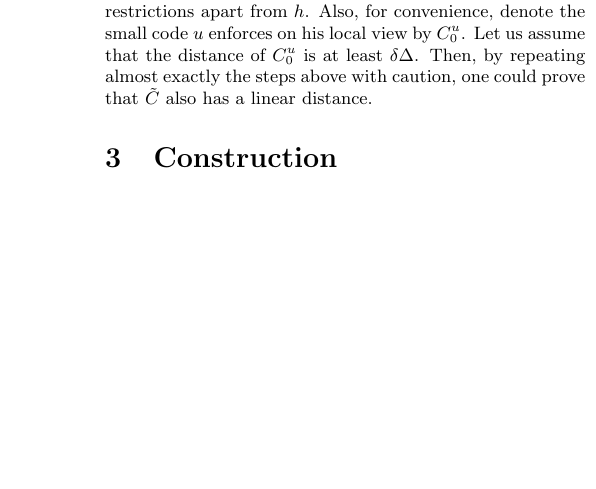
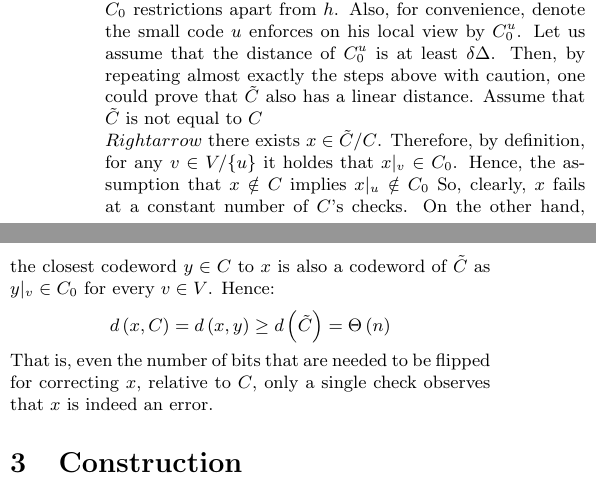
Before and after one commit to dudupo/Academic, a LaTeX document (projects/NLTES_project/ldpc_ltc.tex): part of one column of page 3 of 6 before the commit and two parts of the columns of page 3 of 6 after it, the two joined at a grey line, cut so that both start at the same text, the shorter picture padded with empty space. Compiled offline with pdfLaTeX.

Commit message:
compiling -Wed Nov  2 03:25:41 PM IST 2022

```diff
--- a/projects/NLTES_project/ldpc_ltc.tex
+++ b/projects/NLTES_project/ldpc_ltc.tex
@@ -146,6 +146,13 @@ Namely, for any such, sublinear weight, $x$, the average of nontrivial edges for
 \subsection{Tanner testability.} This subsection will explain why testability is so hard to achieve. Let $C$ be a good Tanner expander code as defined above. And consider an arbitrary vertex $u \in V$ and arbitrary small code's restriction $h$. Now define $\tilde{C}$ as the code obtained by requiring all the restrictions of $C$ except $h$ on $u$. That it, $u$ is satisfied if his local view satisfies all the $C_{0}$ restrictions apart from $h$.
 Also, for convenience, denote the small code $u$ enforces on his local view by $C_{0}^{u}$. Let us assume that the distance of $C_{0}^{u}$ is at least $\delta\Delta$.
 Then, by repeating almost exactly the steps above with caution, one could prove that $\tilde{C}$ also has a linear distance.
+Assume that $\tilde{C}$ is not equal to $C \\Rightarrow$ there exists $x\in \tilde{C} / C$. Therefore, by definition, for any $v\in V / \{u\}$ it holdes that $x|_{v} \in C_{0}$. Hence, the assumption that $ x \notin C$  implies $x|_{u} \notin C_{0}$ So, clearly, $x$ fails at a constant number of $C$'s checks. On the other hand, the closest codeword $y \in C$ to $x$ is also a codeword of $\tilde{C}$ as $y|_{v} \in C_{0}$ for every $v\in V$.  Hence:
+\begin{equation*}
+  \begin{split}
+    d\left( x,C \right) &= d\left( x,y \right) \ge d\left( \tilde{C} \right) =\Theta\left( n \right)
+  \end{split}
+\end{equation*}
+That is, even the number of bits that are needed to be flipped for correcting $x$, relative to $C$, only a single check observes that $x$ is indeed an error.
   \section{Construction}
 \subsection{ Almost LTC With Zero Rate}
 \paragraph{Definition. The Disagreement Code.} Given a Tanner code $C = \Tann$, define the code $C_{\oplus}$ to contain all the words equal to the formal summation $ \sum_{v \in V\left( G \right)} {c_{v} }$ when $c_{v}$ is an assignment of a codeword $ c_{v} \in C_0 $  on the edges of the vertex $ v \in V\left( G \right)$.
```
Also changed, not shown: projects/pdfs/ldpc_ltc.pdf.
